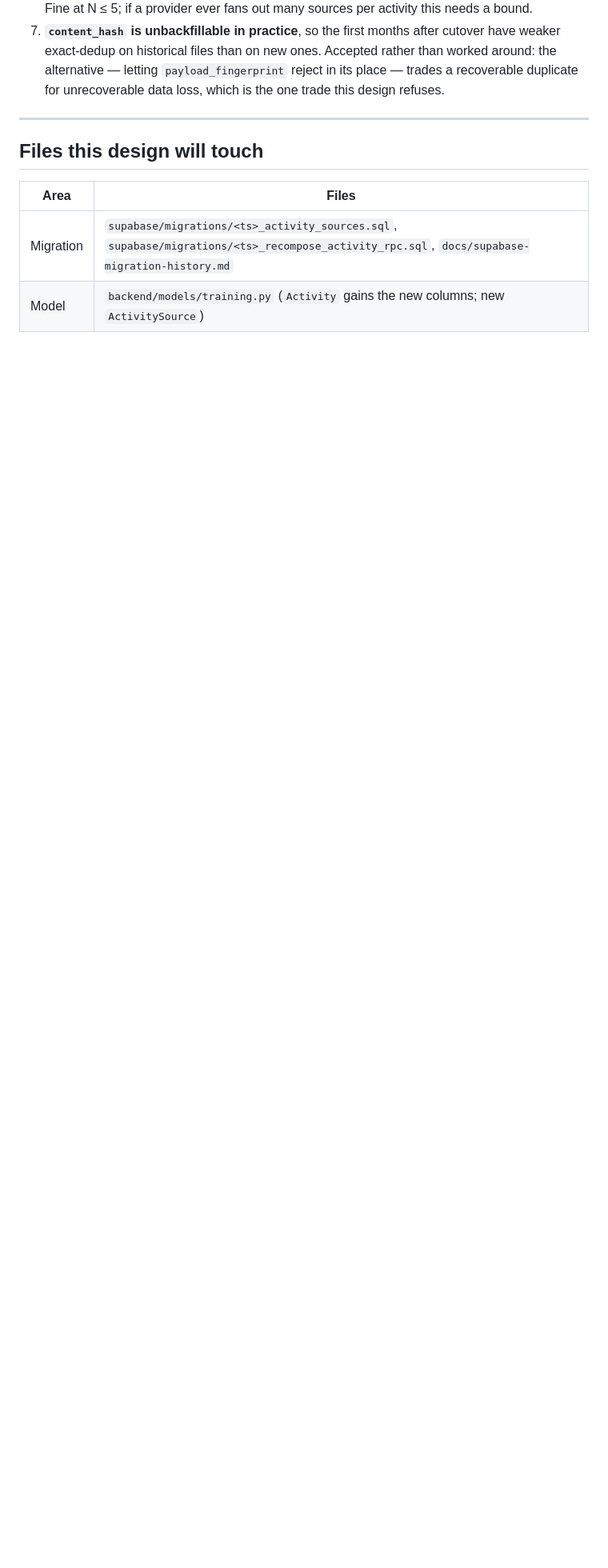
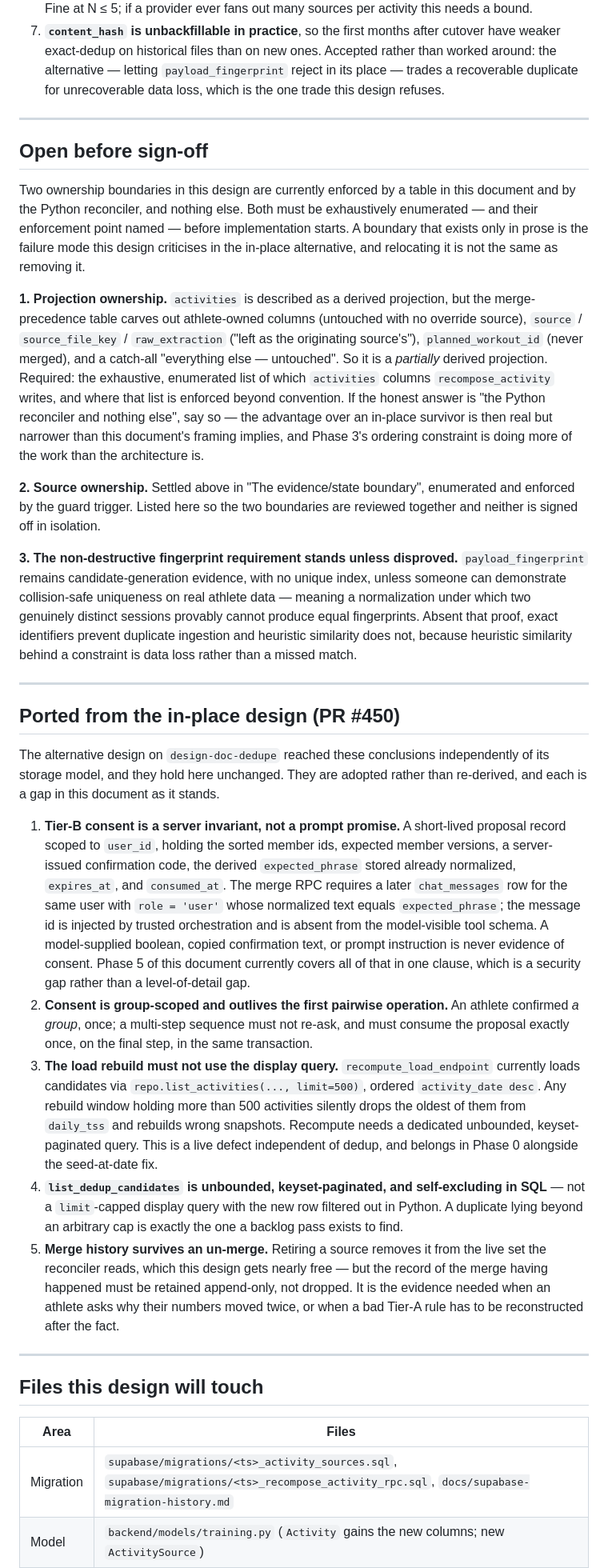
Before and after one commit to zew1me/fitness-coach-agent, a Markdown page: docs/ACTIVITY_MATERIALIZATION_DESIGN.md, the part around one of its changes. Shown at 80% size. GitHub-like rendering; blank space fills up the shorter version.

Commit message:
docs(dedup): demand both ownership boundaries before sign-off
Projection ownership is still enforced by a table in this document and the
Python reconciler. Name that, and require the exhaustive column list plus
its enforcement point before implementation — a boundary that lives only
in prose is the failure mode this design criticises in the in-place
alternative, and relocating it is not removing it. Restate the
non-destructive fingerprint rule as standing unless collision-safe
uniqueness is proved on real data.

Also adopt five conclusions from the in-place design on design-doc-dedupe
that are independent of its storage model: the server-side Tier-B consent
protocol, group-scoped consent, the load rebuild's 500-row candidate cap
(a live defect, now Phase 0), unbounded self-excluding candidate queries,
and append-only merge history. Phases 0 and 5 updated accordingly.

Co-Authored-By: Claude Opus 5 <noreply@anthropic.com>
Claude-Session: https://claude.ai/code/session_01U617oeP4BxVuufVCxmERjL

```diff
--- a/docs/ACTIVITY_MATERIALIZATION_DESIGN.md
+++ b/docs/ACTIVITY_MATERIALIZATION_DESIGN.md
@@ -896,6 +901,76 @@ merge only after explicit athlete confirmation; a both-sides-linked bridge is re
 
 ---
 
+## Open before sign-off
+
+Two ownership boundaries in this design are currently enforced by a table in this
+document and by the Python reconciler, and nothing else. Both must be exhaustively
+enumerated — and their enforcement point named — before implementation starts. A
+boundary that exists only in prose is the failure mode this design criticises in the
+in-place alternative, and relocating it is not the same as removing it.
+
+**1. Projection ownership.** `activities` is described as a derived projection, but the
+merge-precedence table carves out athlete-owned columns (untouched with no override
+source), `source` / `source_file_key` / `raw_extraction` ("left as the originating
+source's"), `planned_workout_id` (never merged), and a catch-all "everything else —
+untouched". So it is a _partially_ derived projection. Required: the exhaustive,
+enumerated list of which `activities` columns `recompose_activity` writes, and where
+that list is enforced beyond convention. If the honest answer is "the Python
+reconciler and nothing else", say so — the advantage over an in-place survivor is then
+real but narrower than this document's framing implies, and Phase 3's ordering
+constraint is doing more of the work than the architecture is.
+
+**2. Source ownership.** Settled above in "The evidence/state boundary", enumerated and
+enforced by the guard trigger. Listed here so the two boundaries are reviewed together
+and neither is signed off in isolation.
+
+**3. The non-destructive fingerprint requirement stands unless disproved.**
+`payload_fingerprint` remains candidate-generation evidence, with no unique index,
+unless someone can demonstrate collision-safe uniqueness on real athlete data —
+meaning a normalization under which two genuinely distinct sessions provably cannot
+produce equal fingerprints. Absent that proof, exact identifiers prevent duplicate
+ingestion and heuristic similarity does not, because heuristic similarity behind a
+constraint is data loss rather than a missed match.
+
+---
+
+## Ported from the in-place design (PR #450)
+
+The alternative design on `design-doc-dedupe` reached these conclusions independently
+of its storage model, and they hold here unchanged. They are adopted rather than
+re-derived, and each is a gap in this document as it stands.
+
+1. **Tier-B consent is a server invariant, not a prompt promise.** A short-lived
+   proposal record scoped to `user_id`, holding the sorted member ids, expected member
+   versions, a server-issued confirmation code, the derived `expected_phrase` stored
+   already normalized, `expires_at`, and `consumed_at`. The merge RPC requires a later
+   `chat_messages` row for the same user with `role = 'user'` whose normalized text
+   equals `expected_phrase`; the message id is injected by trusted orchestration and is
+   absent from the model-visible tool schema. A model-supplied boolean, copied
+   confirmation text, or prompt instruction is never evidence of consent. Phase 5 of
+   this document currently covers all of that in one clause, which is a security gap
+   rather than a level-of-detail gap.
+2. **Consent is group-scoped and outlives the first pairwise operation.** An
+   athlete confirmed _a group_, once; a multi-step sequence must not re-ask, and must
+   consume the proposal exactly once, on the final step, in the same transaction.
+3. **The load rebuild must not use the display query.** `recompute_load_endpoint`
+   currently loads candidates via `repo.list_activities(..., limit=500)`, ordered
+   `activity_date desc`. Any rebuild window holding more than 500 activities silently
+   drops the oldest of them from `daily_tss` and rebuilds wrong snapshots. Recompute
+   needs a dedicated unbounded, keyset-paginated query. This is a live defect
+   independent of dedup, and belongs in Phase 0 alongside the seed-at-date fix.
+4. **`list_dedup_candidates` is unbounded, keyset-paginated, and self-excluding in
+   SQL** — not a `limit`-capped display query with the new row filtered out in Python.
+   A duplicate lying beyond an arbitrary cap is exactly the one a backlog pass exists
+   to find.
+5. **Merge history survives an un-merge.** Retiring a source removes it from the live
+   set the reconciler reads, which this design gets nearly free — but the record of the
+   merge having happened must be retained append-only, not dropped. It is the evidence
+   needed when an athlete asks why their numbers moved twice, or when a bad Tier-A
+   rule has to be reconstructed after the fact.
+
+---
+
 ## Files this design will touch
 
 | Area      | Files                                                                                                                                                                                                                                                                                                              |
```
Also changed, not shown: other parts of docs/ACTIVITY_MATERIALIZATION_DESIGN.md (+8 -3 lines).
